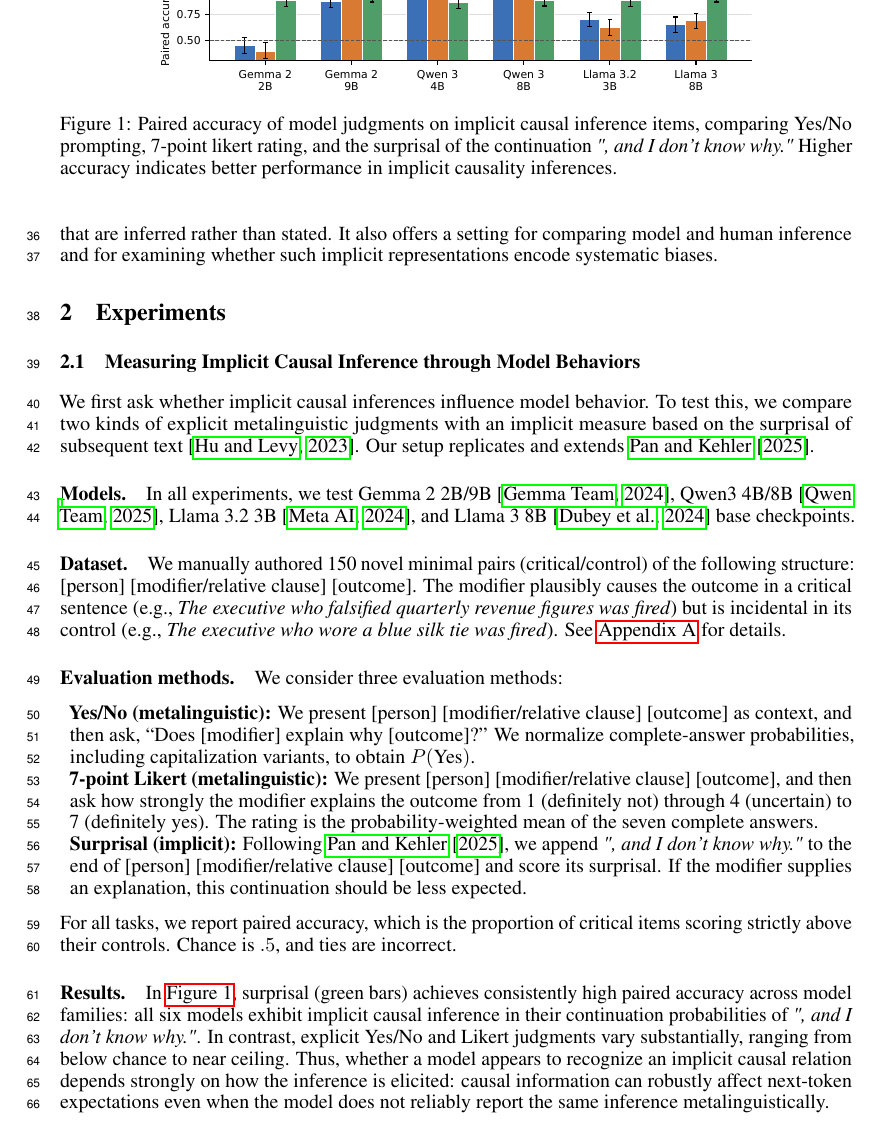
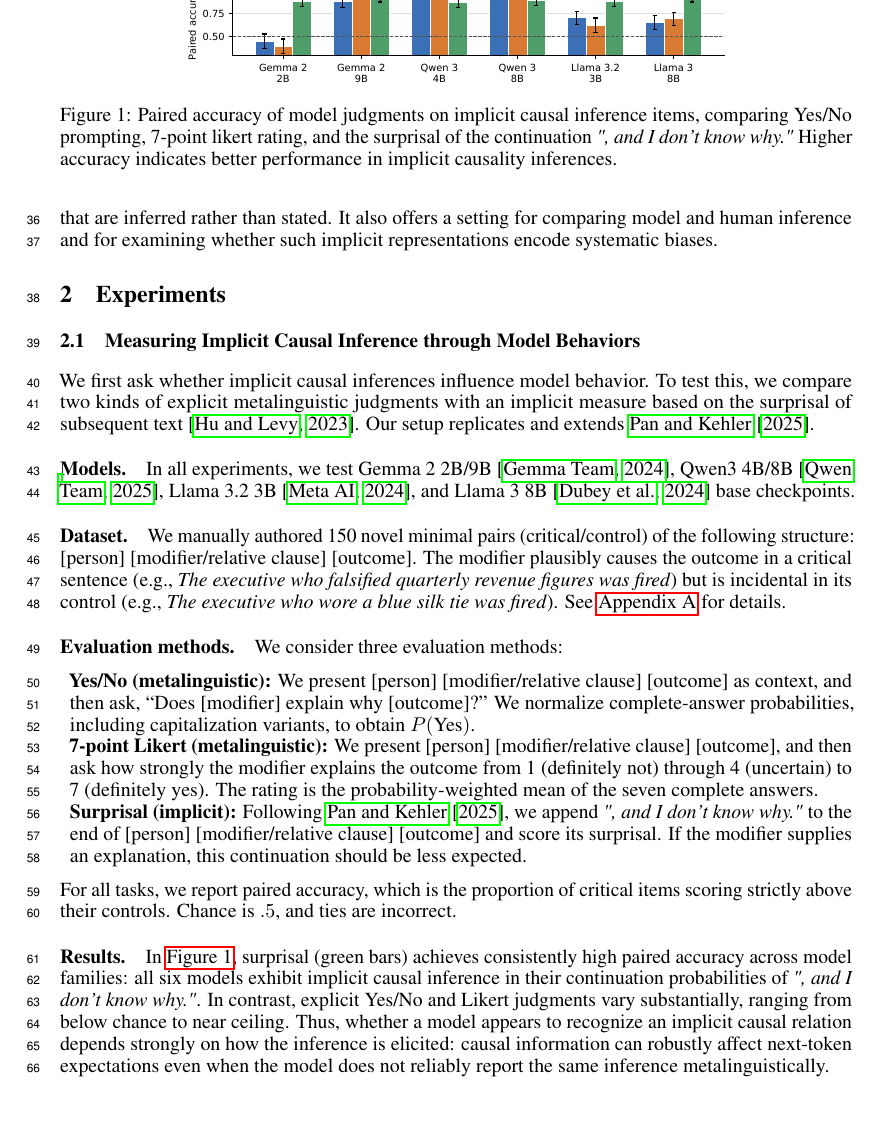
Before and after one commit to SusanWYS/Formatting-Instructions-For-NeurIPS-2026-2-, a LaTeX paper (paper.tex): part of page 2 of 10, cut so that both start at the same text, the shorter picture padded with empty space. Compiled offline with pdfLaTeX.

Commit message:
Updates from Overleaf

```diff
--- a/paper.tex
+++ b/paper.tex
@@ -74,7 +74,7 @@ For all tasks, we report paired accuracy, which is the proportion of critical it
 
 \begin{figure}[t]
   \centering
-  \includegraphics[width=.75\linewidth]{figures/rq1_behavior.pdf}
+  \includegraphics[width=.68\linewidth]{figures/rq1_behavior.pdf}
   \caption{Paired accuracy of model judgments on implicit causal inference items, comparing Yes/No prompting, 7-point likert rating, and the surprisal of the continuation \textit{", and I don't know why."} Higher accuracy indicates better performance in implicit causality inferences.}
   \label{fig:rq1}
 \end{figure}
```
Also changed, not shown: paper.tex (2 more changed lines).
